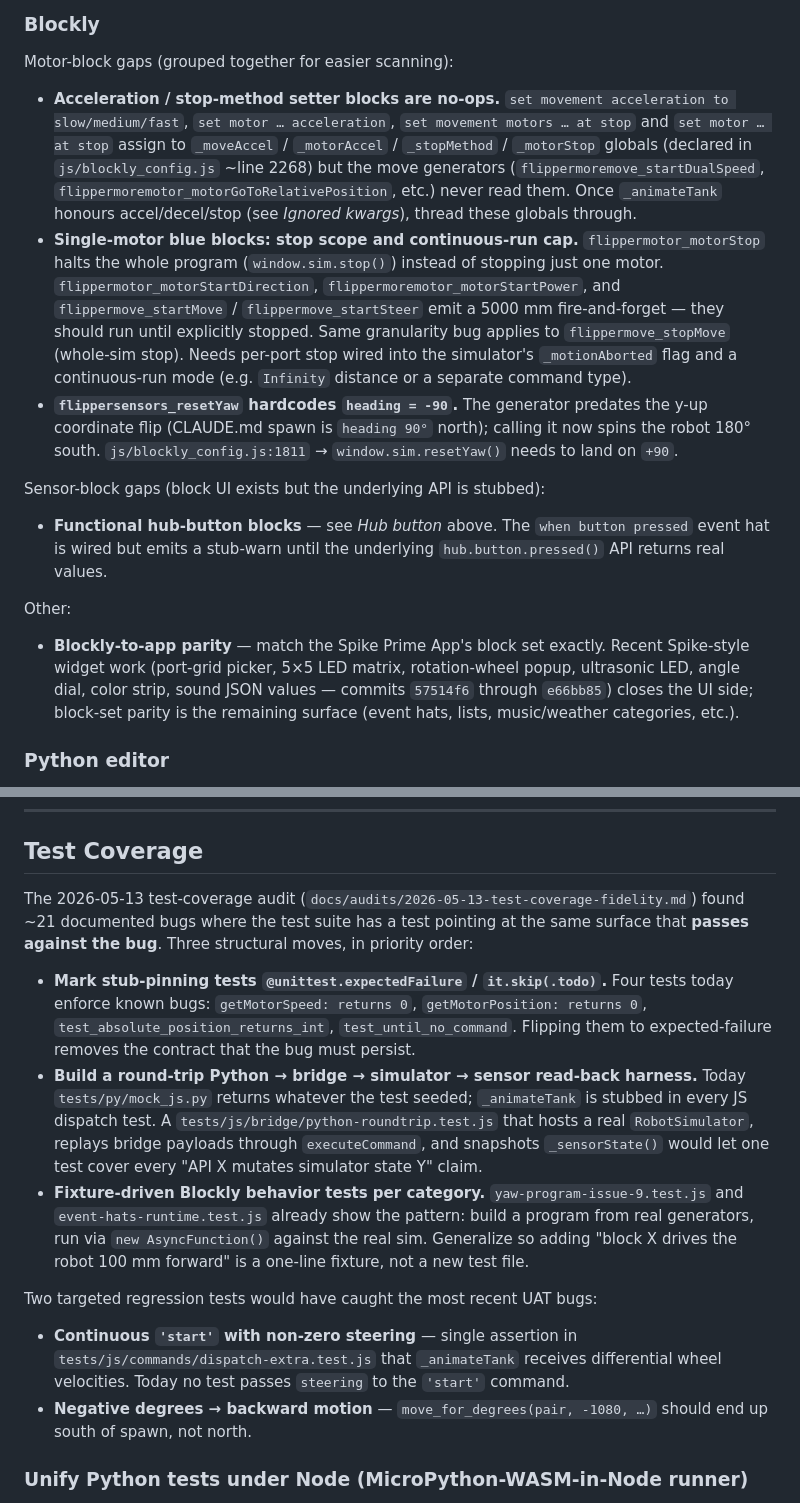
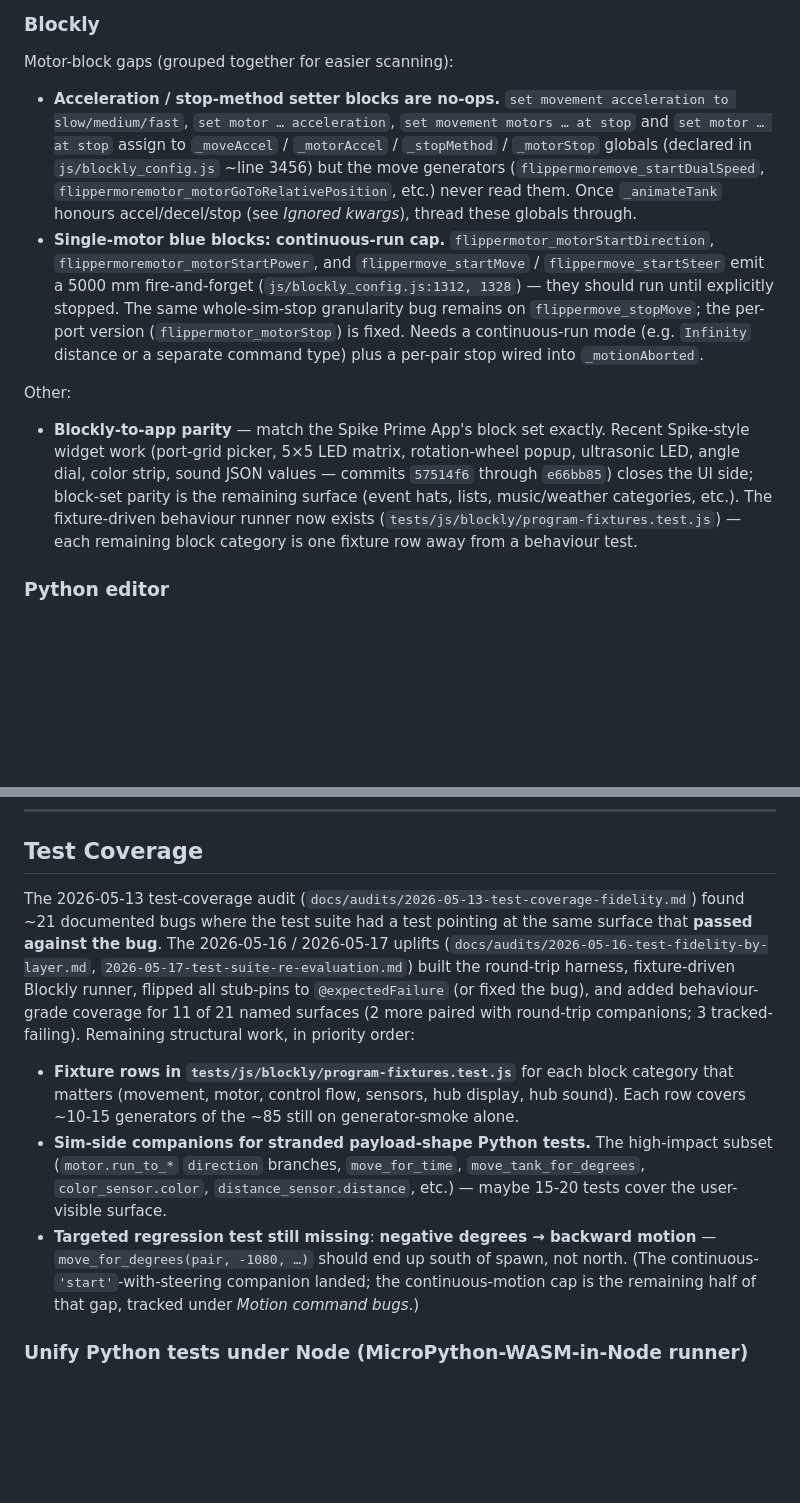
Before and after one commit to sanadfoundation/fll-virtual-robot, a Markdown page: BACKLOG.md, 2 parts joined by grey strips. Drawn GitHub-style; blank space fills up the shorter version.

```diff
--- a/BACKLOG.md
+++ b/BACKLOG.md
@@ -76,17 +63,12 @@ These were surfaced by the lesson-based UAT pass and are not yet in any other se
 
 Motor-block gaps (grouped together for easier scanning):
 
-- **Acceleration / stop-method setter blocks are no-ops.** `set movement acceleration to slow/medium/fast`, `set motor … acceleration`, `set movement motors … at stop` and `set motor … at stop` assign to `_moveAccel` / `_motorAccel` / `_stopMethod` / `_motorStop` globals (declared in `js/blockly_config.js` ~line 2268) but the move generators (`flippermoremove_startDualSpeed`, `flippermoremotor_motorGoToRelativePosition`, etc.) never read them. Once `_animateTank` honours accel/decel/stop (see *Ignored kwargs*), thread these globals through.
-- **Single-motor blue blocks: stop scope and continuous-run cap.** `flippermotor_motorStop` halts the whole program (`window.sim.stop()`) instead of stopping just one motor. `flippermotor_motorStartDirection`, `flippermoremotor_motorStartPower`, and `flippermove_startMove` / `flippermove_startSteer` emit a 5000 mm fire-and-forget — they should run until explicitly stopped. Same granularity bug applies to `flippermove_stopMove` (whole-sim stop). Needs per-port stop wired into the simulator's `_motionAborted` flag and a continuous-run mode (e.g. `Infinity` distance or a separate command type).
-- **`flippersensors_resetYaw` hardcodes `heading = -90`.** The generator predates the y-up coordinate flip (CLAUDE.md spawn is `heading 90°` north); calling it now spins the robot 180° south. `js/blockly_config.js:1811` → `window.sim.resetYaw()` needs to land on `+90`.
-
-Sensor-block gaps (block UI exists but the underlying API is stubbed):
-
-- **Functional hub-button blocks** — see *Hub button* above. The `when button pressed` event hat is wired but emits a stub-warn until the underlying `hub.button.pressed()` API returns real values.
+- **Acceleration / stop-method setter blocks are no-ops.** `set movement acceleration to slow/medium/fast`, `set motor … acceleration`, `set movement motors … at stop` and `set motor … at stop` assign to `_moveAccel` / `_motorAccel` / `_stopMethod` / `_motorStop` globals (declared in `js/blockly_config.js` ~line 3456) but the move generators (`flippermoremove_startDualSpeed`, `flippermoremotor_motorGoToRelativePosition`, etc.) never read them. Once `_animateTank` honours accel/decel/stop (see *Ignored kwargs*), thread these globals through.
+- **Single-motor blue blocks: continuous-run cap.** `flippermotor_motorStartDirection`, `flippermoremotor_motorStartPower`, and `flippermove_startMove` / `flippermove_startSteer` emit a 5000 mm fire-and-forget (`js/blockly_config.js:1312, 1328`) — they should run until explicitly stopped. The same whole-sim-stop granularity bug remains on `flippermove_stopMove`; the per-port version (`flippermotor_motorStop`) is fixed. Needs a continuous-run mode (e.g. `Infinity` distance or a separate command type) plus a per-pair stop wired into `_motionAborted`.
 
 Other:
 
-- **Blockly-to-app parity** — match the Spike Prime App's block set exactly. Recent Spike-style widget work (port-grid picker, 5×5 LED matrix, rotation-wheel popup, ultrasonic LED, angle dial, color strip, sound JSON values — commits `57514f6` through `e66bb85`) closes the UI side; block-set parity is the remaining surface (event hats, lists, music/weather categories, etc.).
+- **Blockly-to-app parity** — match the Spike Prime App's block set exactly. Recent Spike-style widget work (port-grid picker, 5×5 LED matrix, rotation-wheel popup, ultrasonic LED, angle dial, color strip, sound JSON values — commits `57514f6` through `e66bb85`) closes the UI side; block-set parity is the remaining surface (event hats, lists, music/weather categories, etc.). The fixture-driven behaviour runner now exists (`tests/js/blockly/program-fixtures.test.js`) — each remaining block category is one fixture row away from a behaviour test.
 
 ### Python editor
 
@@ -120,16 +102,11 @@ The Hub panel (X / Y / heading + per-port live readings for A–F) already updat
 
 ## Test Coverage
 
-The 2026-05-13 test-coverage audit (`docs/audits/2026-05-13-test-coverage-fidelity.md`) found ~21 documented bugs where the test suite has a test pointing at the same surface that **passes against the bug**. Three structural moves, in priority order:
+The 2026-05-13 test-coverage audit (`docs/audits/2026-05-13-test-coverage-fidelity.md`) found ~21 documented bugs where the test suite had a test pointing at the same surface that **passed against the bug**. The 2026-05-16 / 2026-05-17 uplifts (`docs/audits/2026-05-16-test-fidelity-by-layer.md`, `2026-05-17-test-suite-re-evaluation.md`) built the round-trip harness, fixture-driven Blockly runner, flipped all stub-pins to `@expectedFailure` (or fixed the bug), and added behaviour-grade coverage for 11 of 21 named surfaces (2 more paired with round-trip companions; 3 tracked-failing). Remaining structural work, in priority order:
 
-- **Mark stub-pinning tests `@unittest.expectedFailure` / `it.skip(.todo)`.** Four tests today enforce known bugs: `getMotorSpeed: returns 0`, `getMotorPosition: returns 0`, `test_absolute_position_returns_int`, `test_until_no_command`. Flipping them to expected-failure removes the contract that the bug must persist.
-- **Build a round-trip Python → bridge → simulator → sensor read-back harness.** Today `tests/py/mock_js.py` returns whatever the test seeded; `_animateTank` is stubbed in every JS dispatch test. A `tests/js/bridge/python-roundtrip.test.js` that hosts a real `RobotSimulator`, replays bridge payloads through `executeCommand`, and snapshots `_sensorState()` would let one test cover every "API X mutates simulator state Y" claim.
-- **Fixture-driven Blockly behavior tests per category.** `yaw-program-issue-9.test.js` and `event-hats-runtime.test.js` already show the pattern: build a program from real generators, run via `new AsyncFunction()` against the real sim. Generalize so adding "block X drives the robot 100 mm forward" is a one-line fixture, not a new test file.
-
-Two targeted regression tests would have caught the most recent UAT bugs:
-
-- **Continuous `'start'` with non-zero steering** — single assertion in `tests/js/commands/dispatch-extra.test.js` that `_animateTank` receives differential wheel velocities. Today no test passes `steering` to the `'start'` command.
-- **Negative degrees → backward motion** — `move_for_degrees(pair, -1080, …)` should end up south of spawn, not north.
+- **Fixture rows in `tests/js/blockly/program-fixtures.test.js`** for each block category that matters (movement, motor, control flow, sensors, hub display, hub sound). Each row covers ~10-15 generators of the ~85 still on generator-smoke alone.
+- **Sim-side companions for stranded payload-shape Python tests.** The high-impact subset (`motor.run_to_*` `direction` branches, `move_for_time`, `move_tank_for_degrees`, `color_sensor.color`, `distance_sensor.distance`, etc.) — maybe 15-20 tests cover the user-visible surface.
+- **Targeted regression test still missing**: **negative degrees → backward motion** — `move_for_degrees(pair, -1080, …)` should end up south of spawn, not north. (The continuous-`'start'`-with-steering companion landed; the continuous-motion cap is the remaining half of that gap, tracked under *Motion command bugs*.)
 
 ### Unify Python tests under Node (MicroPython-WASM-in-Node runner)
 
```
Also changed, not shown: other parts of BACKLOG.md (+15 -28 lines).
